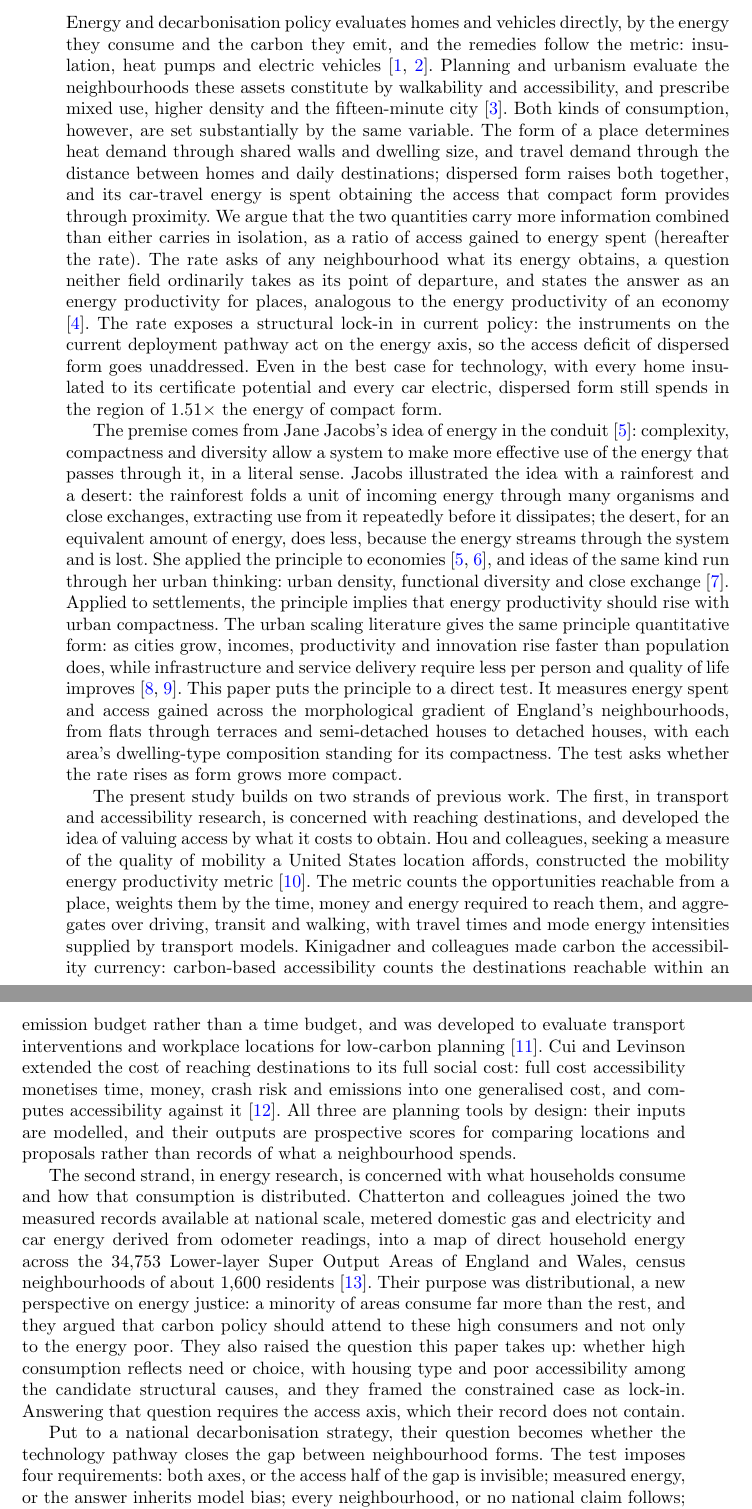
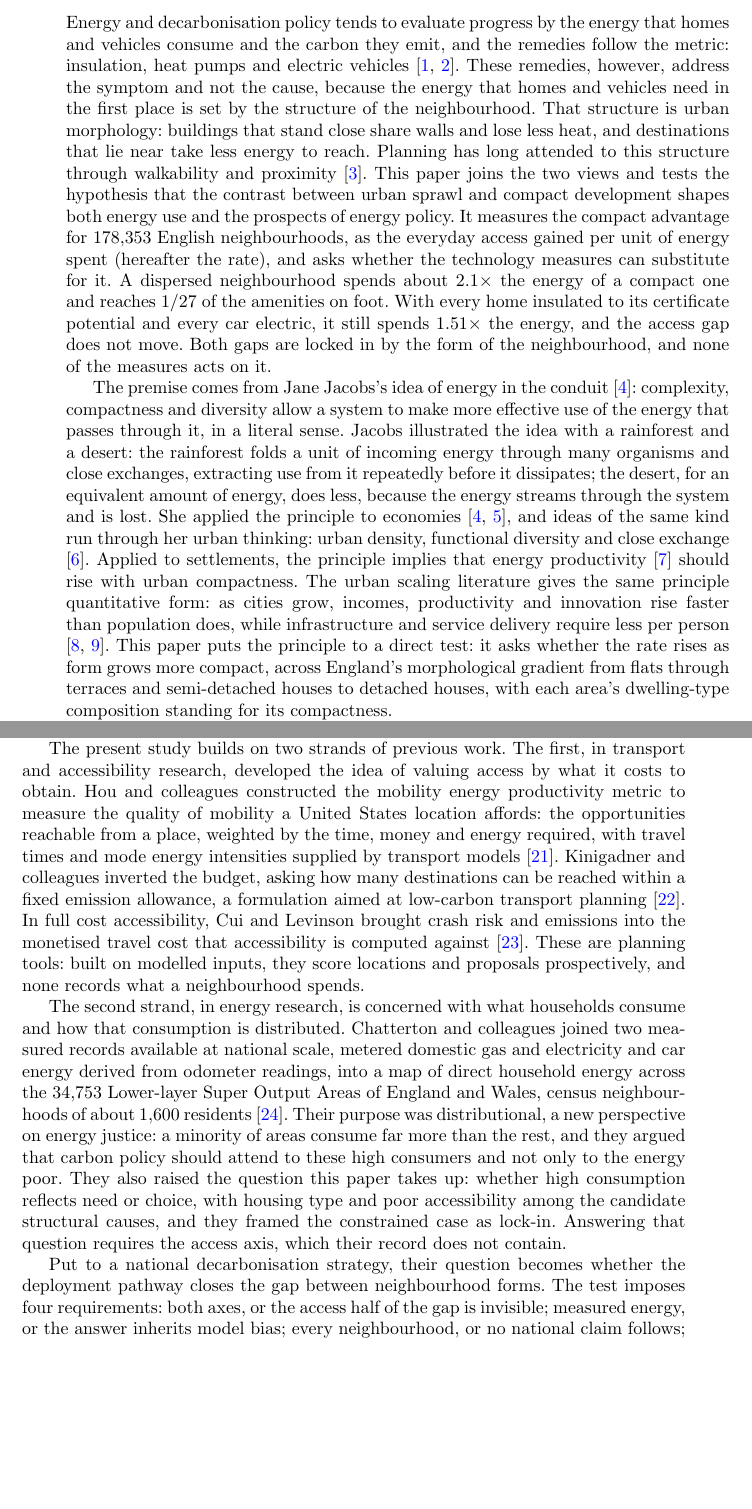
Before and after one commit to UCL/urban-energy, a LaTeX paper (paper/latex/main.tex): two parts of pages 2 and 3 of 23, joined at a grey line, cut so that both start at the same text, the shorter picture padded with empty space. Compiled offline with pdfLaTeX.

Commit message:
Rework the introduction against the locked narrative map: symptom-and-cause opening, morphology unfold, planning tradition, fused-views hypothesis; strand paragraphs de-templated; policy stakes repositioned

```diff
--- a/paper/latex/main.tex
+++ b/paper/latex/main.tex
@@ -44,15 +44,15 @@
 %% Introduction (unheaded, per Nature research-article shape).
 %% ------------------------------------------------------------------
 
-Energy and decarbonisation policy evaluates homes and vehicles directly, by the energy they consume and the carbon they emit, and the remedies follow the metric: insulation, heat pumps and electric vehicles \citep{ukgovernment2023,ccc2025}. Planning and urbanism evaluate the neighbourhoods these assets constitute by walkability and accessibility, and prescribe mixed use, higher density and the fifteen-minute city \citep{moreno2021}. Both kinds of consumption, however, are set substantially by the same variable. The form of a place determines heat demand through shared walls and dwelling size, and travel demand through the distance between homes and daily destinations; dispersed form raises both together, and its car-travel energy is spent obtaining the access that compact form provides through proximity. We argue that the two quantities carry more information combined than either carries in isolation, as a ratio of access gained to energy spent (hereafter the rate). The rate asks of any neighbourhood what its energy obtains, a question neither field ordinarily takes as its point of departure, and states the answer as an energy productivity for places, analogous to the energy productivity of an economy \citep{patterson1996}. The rate exposes a structural lock-in in current policy: the instruments on the current deployment pathway act on the energy axis, so the access deficit of dispersed form goes unaddressed. Even in the best case for technology, with every home insulated to its certificate potential and every car electric, dispersed form still spends in the region of \nepilockinGap$\times$ the energy of compact form.
+Energy and decarbonisation policy tends to evaluate progress by the energy that homes and vehicles consume and the carbon they emit, and the remedies follow the metric: insulation, heat pumps and electric vehicles \citep{ukgovernment2023,ccc2025}. These remedies, however, address the symptom and not the cause, because the energy that homes and vehicles need in the first place is set by the structure of the neighbourhood. That structure is urban morphology: buildings that stand close share walls and lose less heat, and destinations that lie near take less energy to reach. Planning has long attended to this structure through walkability and proximity \citep{moreno2021}. This paper joins the two views and tests the hypothesis that the contrast between urban sprawl and compact development shapes both energy use and the prospects of energy policy. It measures the compact advantage for \nepisampleN{} English neighbourhoods, as the everyday access gained per unit of energy spent (hereafter the rate), and asks whether the technology measures can substitute for it. A dispersed neighbourhood spends about \nepitotalGapRound$\times$ the energy of a compact one and reaches 1/\nepiwalkAmenRound{} of the amenities on foot. With every home insulated to its certificate potential and every car electric, it still spends \nepilockinGap$\times$ the energy, and the access gap does not move. Both gaps are locked in by the form of the neighbourhood, and none of the measures acts on it.
 
-The premise comes from Jane Jacobs's idea of energy in the conduit \citep{jacobs2000}: complexity, compactness and diversity allow a system to make more effective use of the energy that passes through it, in a literal sense. Jacobs illustrated the idea with a rainforest and a desert: the rainforest folds a unit of incoming energy through many organisms and close exchanges, extracting use from it repeatedly before it dissipates; the desert, for an equivalent amount of energy, does less, because the energy streams through the system and is lost. She applied the principle to economies \citep{jacobs1969,jacobs2000}, and ideas of the same kind run through her urban thinking: urban density, functional diversity and close exchange \citep{jacobs1961}. Applied to settlements, the principle implies that energy productivity should rise with urban compactness. The urban scaling literature gives the same principle quantitative form: as cities grow, incomes, productivity and innovation rise faster than population does, while infrastructure and service delivery require less per person and quality of life improves \citep{bettencourt2007,glaeser2011}. This paper puts the principle to a direct test. It measures energy spent and access gained across the morphological gradient of England's neighbourhoods, from flats through terraces and semi-detached houses to detached houses, with each area's dwelling-type composition standing for its compactness. The test asks whether the rate rises as form grows more compact.
+The premise comes from Jane Jacobs's idea of energy in the conduit \citep{jacobs2000}: complexity, compactness and diversity allow a system to make more effective use of the energy that passes through it, in a literal sense. Jacobs illustrated the idea with a rainforest and a desert: the rainforest folds a unit of incoming energy through many organisms and close exchanges, extracting use from it repeatedly before it dissipates; the desert, for an equivalent amount of energy, does less, because the energy streams through the system and is lost. She applied the principle to economies \citep{jacobs1969,jacobs2000}, and ideas of the same kind run through her urban thinking: urban density, functional diversity and close exchange \citep{jacobs1961}. Applied to settlements, the principle implies that energy productivity \citep{patterson1996} should rise with urban compactness. The urban scaling literature gives the same principle quantitative form: as cities grow, incomes, productivity and innovation rise faster than population does, while infrastructure and service delivery require less per person \citep{bettencourt2007,glaeser2011}. This paper puts the principle to a direct test: it asks whether the rate rises as form grows more compact, across England's morphological gradient from flats through terraces and semi-detached houses to detached houses, with each area's dwelling-type composition standing for its compactness.
 
-The present study builds on two strands of previous work. The first, in transport and accessibility research, is concerned with reaching destinations, and developed the idea of valuing access by what it costs to obtain. Hou and colleagues, seeking a measure of the quality of mobility a United States location affords, constructed the mobility energy productivity metric \citep{hou2019}. The metric counts the opportunities reachable from a place, weights them by the time, money and energy required to reach them, and aggregates over driving, transit and walking, with travel times and mode energy intensities supplied by transport models. Kinigadner and colleagues made carbon the accessibility currency: carbon-based accessibility counts the destinations reachable within an emission budget rather than a time budget, and was developed to evaluate transport interventions and workplace locations for low-carbon planning \citep{kinigadner2020}. Cui and Levinson extended the cost of reaching destinations to its full social cost: full cost accessibility monetises time, money, crash risk and emissions into one generalised cost, and computes accessibility against it \citep{cui2018}. All three are planning tools by design: their inputs are modelled, and their outputs are prospective scores for comparing locations and proposals rather than records of what a neighbourhood spends.
+Policy keeps the two quantities apart, in two families of instruments that each address one of them. The instruments of buildings and transport decarbonisation act on the consumption of individual assets and are evaluated by it: fabric standards and retrofit subsidy keyed to the energy certificate, heat-pump deployment targets, and vehicle electrification mandates \citep{ukgovernment2023,ccc2025}. These instruments are not typically informed by the asset's location: a fabric measure yields the same rating improvement for a dwelling a drive from every daily destination as for one beside them. The internal weaknesses of this asset-level accounting are documented, in certificate over-prediction \citep{summerfield2019,few2023} and the prebound gap between rated and actual consumption \citep{sunikka-blank2012}. The limitation examined here is external to that accounting: the travel demand generated by a dwelling's location is not represented in the assessment. Compact development measurably reduces driving \citep{trb2009,ewing2017,ewing2018}, and modelling of mobility transitions finds vehicle-technology substitution alone too slow to meet cumulative carbon budgets without demand reduction \citep{winkler2023}. Planning approaches centred on accessibility address the second quantity, typically without expressing it in energy terms. This line of work, from the critique of automobile dependence \citep{newman1999} through accessibility-based transport instruments \citep{rode2017} to the fifteen-minute city \citep{moreno2021}, targets proximity directly. A large mobility-data study finds that local amenity supply is the primary driver of local trip-making \citep{abbiasov2024}, and cities with higher walking-based proximity emit less mobility carbon per capita \citep{marzolla2025}. Its metrics, however, are chiefly counts and travel times, and while the energy consequence of proximity remains unquantified, proximity cannot enter the carbon accounting that allocates decarbonisation effort or be compared with retrofit or electrification. The two literatures consequently share no established common unit of evaluation, which the rate supplies.
 
-The second strand, in energy research, is concerned with what households consume and how that consumption is distributed. Chatterton and colleagues joined the two measured records available at national scale, metered domestic gas and electricity and car energy derived from odometer readings, into a map of direct household energy across the 34,753 Lower-layer Super Output Areas of England and Wales, census neighbourhoods of about 1,600 residents \citep{chatterton2016}. Their purpose was distributional, a new perspective on energy justice: a minority of areas consume far more than the rest, and they argued that carbon policy should attend to these high consumers and not only to the energy poor. They also raised the question this paper takes up: whether high consumption reflects need or choice, with housing type and poor accessibility among the candidate structural causes, and they framed the constrained case as lock-in. Answering that question requires the access axis, which their record does not contain.
+The present study builds on two strands of previous work. The first, in transport and accessibility research, developed the idea of valuing access by what it costs to obtain. Hou and colleagues constructed the mobility energy productivity metric to measure the quality of mobility a United States location affords: the opportunities reachable from a place, weighted by the time, money and energy required, with travel times and mode energy intensities supplied by transport models \citep{hou2019}. Kinigadner and colleagues inverted the budget, asking how many destinations can be reached within a fixed emission allowance, a formulation aimed at low-carbon transport planning \citep{kinigadner2020}. In full cost accessibility, Cui and Levinson brought crash risk and emissions into the monetised travel cost that accessibility is computed against \citep{cui2018}. These are planning tools: built on modelled inputs, they score locations and proposals prospectively, and none records what a neighbourhood spends.
 
-Put to a national decarbonisation strategy, their question becomes whether the technology pathway closes the gap between neighbourhood forms. The test imposes four requirements: both axes, or the access half of the gap is invisible; measured energy, or the answer inherits model bias; every neighbourhood, or no national claim follows; and dwelling form as the exposure, because form is the lever the strategy omits.
+The second strand, in energy research, is concerned with what households consume and how that consumption is distributed. Chatterton and colleagues joined two measured records available at national scale, metered domestic gas and electricity and car energy derived from odometer readings, into a map of direct household energy across the 34,753 Lower-layer Super Output Areas of England and Wales, census neighbourhoods of about 1,600 residents \citep{chatterton2016}. Their purpose was distributional, a new perspective on energy justice: a minority of areas consume far more than the rest, and they argued that carbon policy should attend to these high consumers and not only to the energy poor. They also raised the question this paper takes up: whether high consumption reflects need or choice, with housing type and poor accessibility among the candidate structural causes, and they framed the constrained case as lock-in. Answering that question requires the access axis, which their record does not contain.
 
-Neither strand meets more than two of the four; to our knowledge, the present study is the first to meet all of them. It measures both axes for \nepisampleN{} of England's 178,605 Census 2021 Output Areas: network access to amenities, jobs and people, against metered home energy plus survey-anchored car-travel energy, with the rate between them. The Output Area, about 125 households, is a level below the second strand's unit, small enough for dwelling-type composition to be read directly. The contrast between dwelling forms supplies the test of the compactness premise, and the scenario analysis asks whether the technology pathway moves either axis.
+Put to a national decarbonisation strategy, their question becomes whether the deployment pathway closes the gap between neighbourhood forms. The test imposes four requirements: both axes, or the access half of the gap is invisible; measured energy, or the answer inherits model bias; every neighbourhood, or no national claim follows; and dwelling form as the exposure, because form is the lever the strategy omits.
 
```
Also changed, not shown: paper/latex/main.tex (2 more changed lines).
